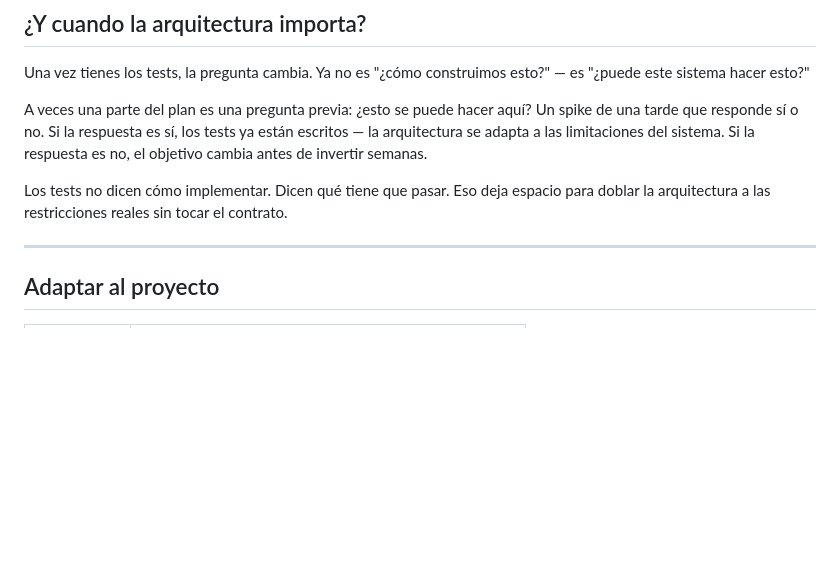
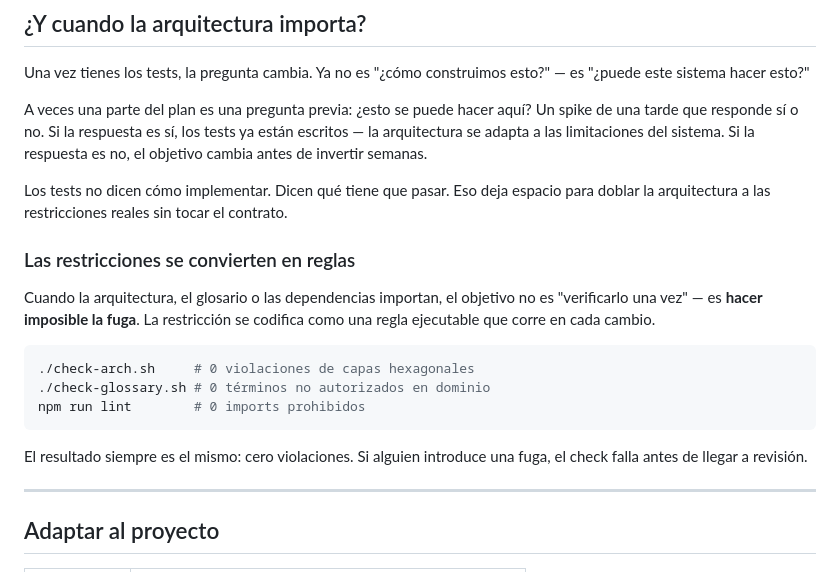
Before and after one commit to xaviguardia/iriaagents, a Markdown page: README.md, the part around the change. Drawn GitHub-style; blank space fills up the shorter version.

Commit message:
docs: constraints become rules — zero-leak enforcement pattern
Co-Authored-By: Claude Sonnet 4.6 <noreply@anthropic.com>

````diff
--- a/README.md
+++ b/README.md
@@ -145,6 +145,18 @@ A veces una parte del plan es una pregunta previa: ¿esto se puede hacer aquí?
 
 Los tests no dicen cómo implementar. Dicen qué tiene que pasar. Eso deja espacio para doblar la arquitectura a las restricciones reales sin tocar el contrato.
 
+### Las restricciones se convierten en reglas
+
+Cuando la arquitectura, el glosario o las dependencias importan, el objetivo no es "verificarlo una vez" — es **hacer imposible la fuga**. La restricción se codifica como una regla ejecutable que corre en cada cambio.
+
+```bash
+./check-arch.sh     # 0 violaciones de capas hexagonales
+./check-glossary.sh # 0 términos no autorizados en dominio
+npm run lint        # 0 imports prohibidos
+```
+
+El resultado siempre es el mismo: cero violaciones. Si alguien introduce una fuga, el check falla antes de llegar a revisión.
+
 ---
 
 ## Adaptar al proyecto
````
